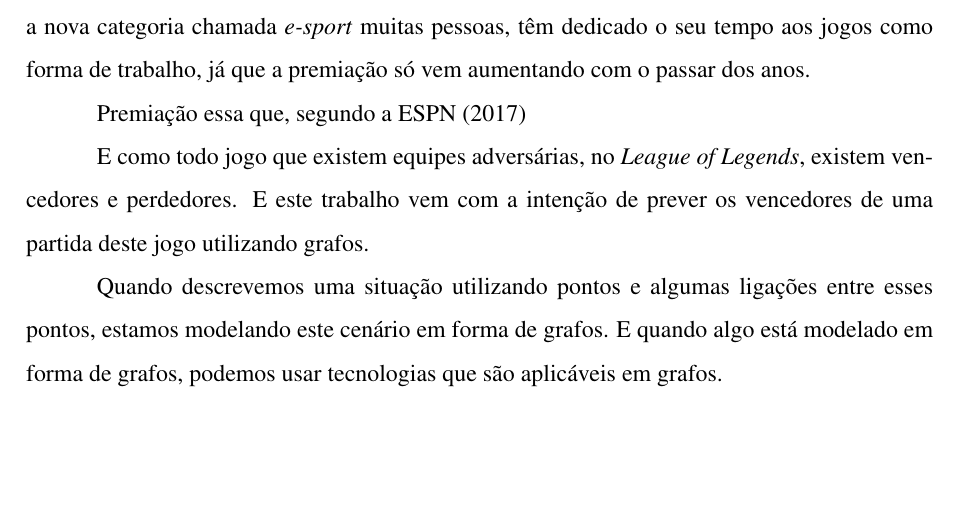
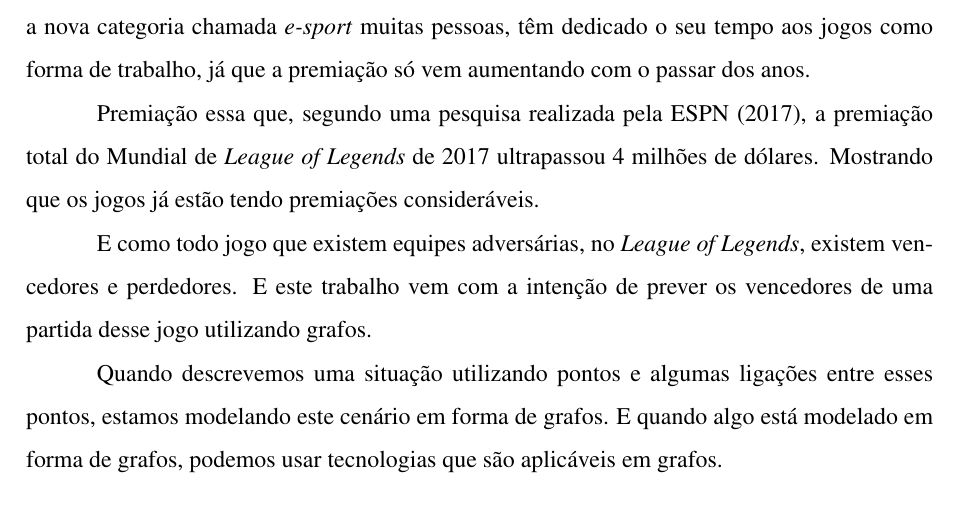
Before and after one commit to Rout222/tcc, a LaTeX thesis (modelo.tex, which reads capitulos/introducao.tex): part of page 14 of 34, cut so that both start at the same text, the shorter picture padded with empty space. Compiled offline with pdfLaTeX; a LaTeX package or settings file that is missing is left out.

Commit message:
mudanca no capitulo 1

```diff
--- a/capitulos/introducao.tex
+++ b/capitulos/introducao.tex
@@ -3,10 +3,9 @@
 
 Atualmente, muitos jogos tem conquistado a atenção e o tempo de muitas pessoas. Com a nova categoria chamada \textit{e-sport} muitas pessoas, têm dedicado o seu tempo aos jogos como forma de trabalho, já que a premiação só vem aumentando com o passar dos anos.
 
-Premiação essa que, segundo a \citet{espn}
+Premiação essa que, segundo uma pesquisa realizada pela \citet{espn}, a premiação total do Mundial de \textit{League of Legends} de 2017 ultrapassou 4 milhões de dólares. Mostrando que os jogos já estão tendo premiações consideráveis.
 
-
-E como todo jogo que existem equipes adversárias, no \textit{League of Legends}, existem vencedores e perdedores. E este trabalho vem com a intenção de prever os vencedores de uma partida deste jogo utilizando grafos.
+E como todo jogo que existem equipes adversárias, no \textit{League of Legends}, existem vencedores e perdedores. E este trabalho vem com a intenção de prever os vencedores de uma partida desse jogo utilizando grafos.
 
 Quando descrevemos uma situação utilizando pontos e algumas ligações entre esses pontos, estamos modelando este cenário em forma de grafos. E quando algo está modelado em forma de grafos, podemos usar tecnologias que são aplicáveis em grafos.
 
```
